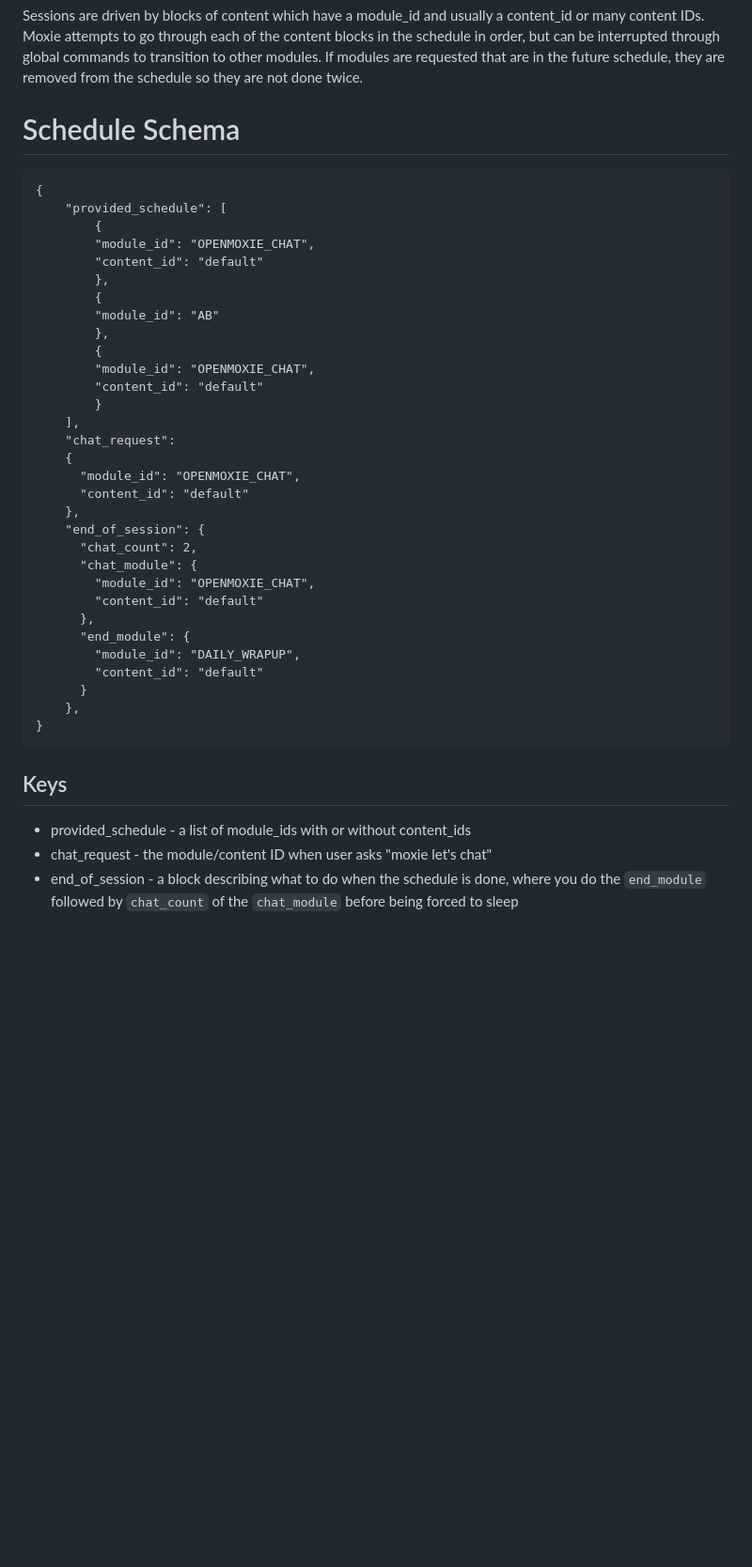
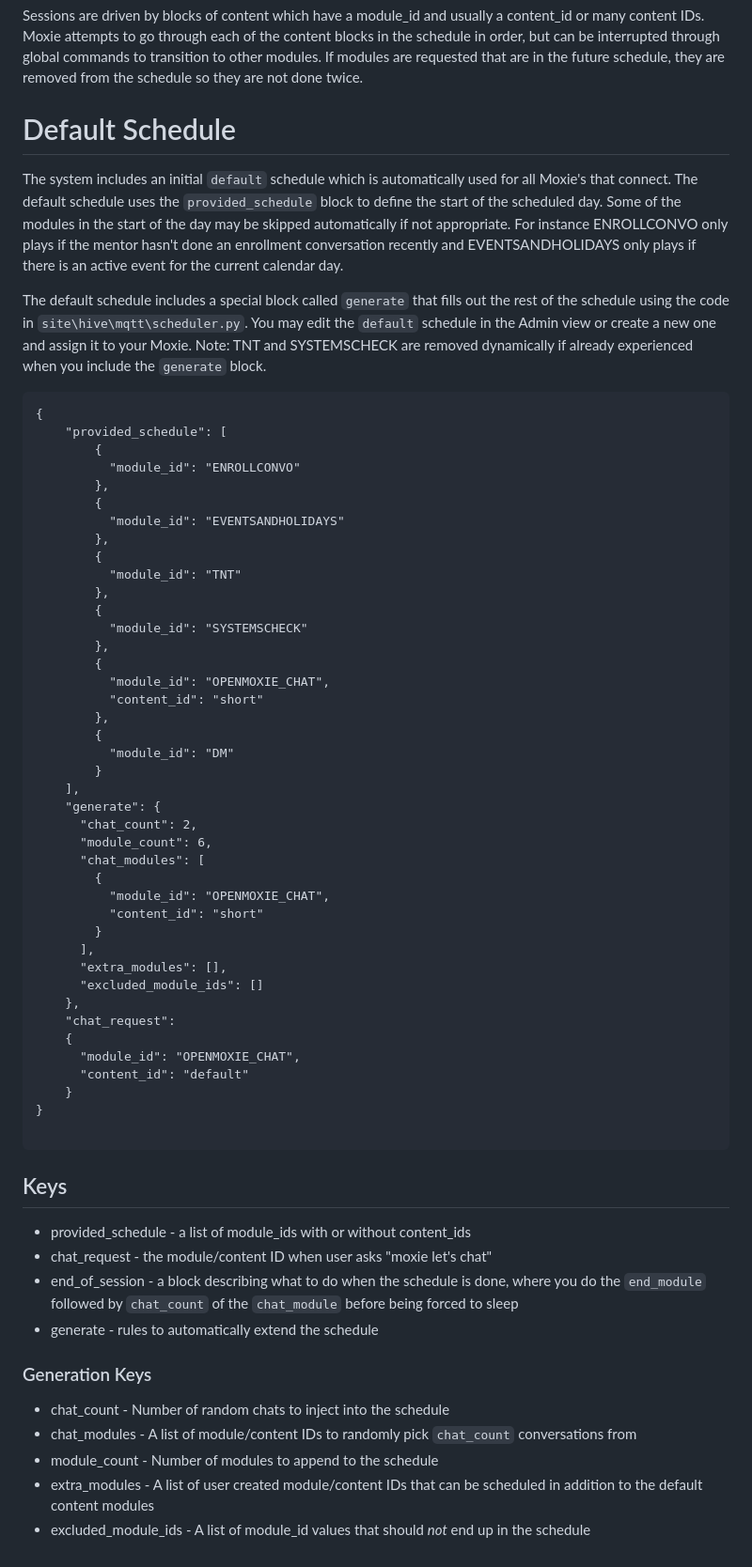
Before and after one commit to zzzeek/openmoxie, a Markdown page: MoxieOverview.md, the part around the change. Shown at 94% size. Rendered like a GitHub page; blank space fills up the shorter version.

````diff
--- a/MoxieOverview.md
+++ b/MoxieOverview.md
@@ -39,40 +39,61 @@ Moxie attempts to go through each of the content blocks in the schedule in order
 through global commands to transition to other modules.  If modules are requested that are in the future schedule,
 they are removed from the schedule so they are not done twice.
 
-# Schedule Schema
+# Default Schedule
+
+The system includes an initial `default` schedule which is automatically used for all Moxie's that connect.  The
+default schedule uses the `provided_schedule` block to define the start of the scheduled day.  Some of the
+modules in the start of the day may be skipped automatically if not appropriate.  For instance ENROLLCONVO only
+plays if the mentor hasn't done an enrollment conversation recently and EVENTSANDHOLIDAYS only plays if there is
+an active event for the current calendar day.
+
+The default schedule includes a special block called `generate` that fills out the rest of the schedule using the
+code in `site\hive\mqtt\scheduler.py`.  You may edit the `default` schedule in the Admin view or create a new
+one and assign it to your Moxie.  Note: TNT and SYSTEMSCHECK are removed dynamically if already experienced when
+you include the `generate` block.
 
 ```
 {
     "provided_schedule": [
         {
-        "module_id": "OPENMOXIE_CHAT",
-        "content_id": "default"
+          "module_id": "ENROLLCONVO"
         },
         {
-        "module_id": "AB"
+          "module_id": "EVENTSANDHOLIDAYS"
         },
         {
-        "module_id": "OPENMOXIE_CHAT",
-        "content_id": "default"
+          "module_id": "TNT"
+        },
+        {
+          "module_id": "SYSTEMSCHECK"
+        },
+        {
+          "module_id": "OPENMOXIE_CHAT",
+          "content_id": "short"
+        },
+        {
+          "module_id": "DM"
         }
     ],
+    "generate": {
+      "chat_count": 2,
+      "module_count": 6,
+      "chat_modules": [
+        {
+          "module_id": "OPENMOXIE_CHAT",
+          "content_id": "short"
+        }
+      ],
+      "extra_modules": [],
+      "excluded_module_ids": []
+    },
     "chat_request":
     {
       "module_id": "OPENMOXIE_CHAT",
       "content_id": "default"
-    },
-    "end_of_session": {
-      "chat_count": 2,
-      "chat_module": {
-        "module_id": "OPENMOXIE_CHAT",
-        "content_id": "default"
-      },
-      "end_module": {
-        "module_id": "DAILY_WRAPUP",
-        "content_id": "default"
-      }
-    },
+    }
 }
+
 ```
 
 ## Keys
@@ -80,3 +101,12 @@ they are removed from the schedule so they are not done twice.
 * provided_schedule - a list of module_ids with or without content_ids
 * chat_request - the module/content ID when user asks "moxie let's chat"
 * end_of_session - a block describing what to do when the schedule is done, where you do the `end_module` followed by `chat_count` of the `chat_module` before being forced to sleep
+* generate - rules to automatically extend the schedule
+
+### Generation Keys
+
+* chat_count - Number of random chats to inject into the schedule
+* chat_modules - A list of module/content IDs to randomly pick `chat_count` conversations from
+* module_count - Number of modules to append to the schedule
+* extra_modules - A list of user created module/content IDs that can be scheduled in addition to the default content modules
+* excluded_module_ids - A list of module_id values that should *not* end up in the schedule
````
